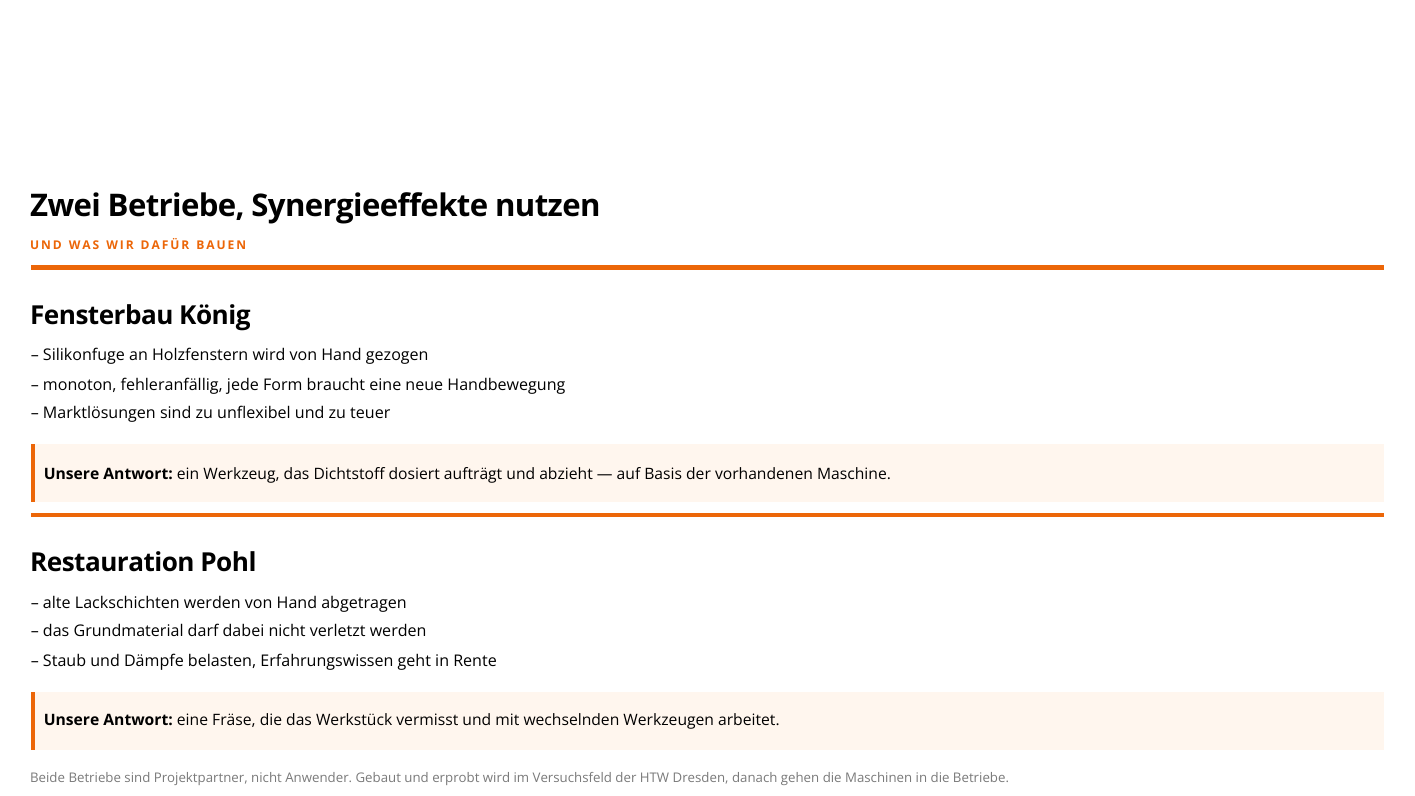
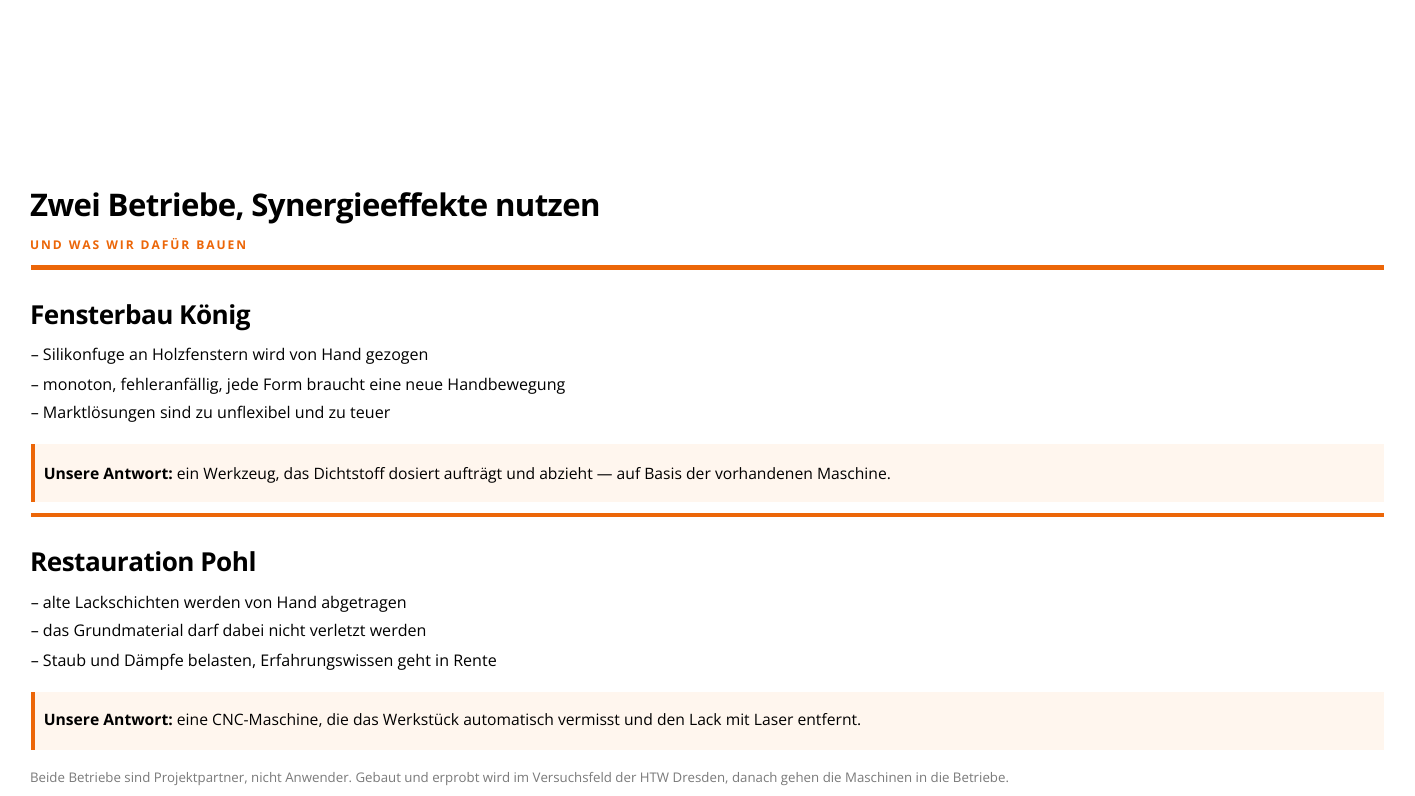
Before and after one commit to TheTesla/slides-oshop-strategieemeeting-ohawe, a Quarto document (ohawe-strategie.qmd): page 7 of 10. The pictures show the output file ohawe-strategie.pdf that the author committed with the source.

Commit message:
Antwort Pohl: CNC-Maschine mit Laser-Lackentfernung

```diff
--- a/ohawe-strategie.qmd
+++ b/ohawe-strategie.qmd
@@ -264,7 +264,7 @@
 :::
 
 ::: {.answer}
-**Unsere Antwort:** eine Fräse, die das Werkstück vermisst und mit wechselnden Werkzeugen arbeitet.
+<strong>Unsere Antwort:</strong> eine CNC-Maschine, die das Werkstück automatisch vermisst und den Lack mit Laser entfernt.
 :::
 :::
 :::
```
Also changed, not shown: ohawe-strategie.pdf, 1 other file.
